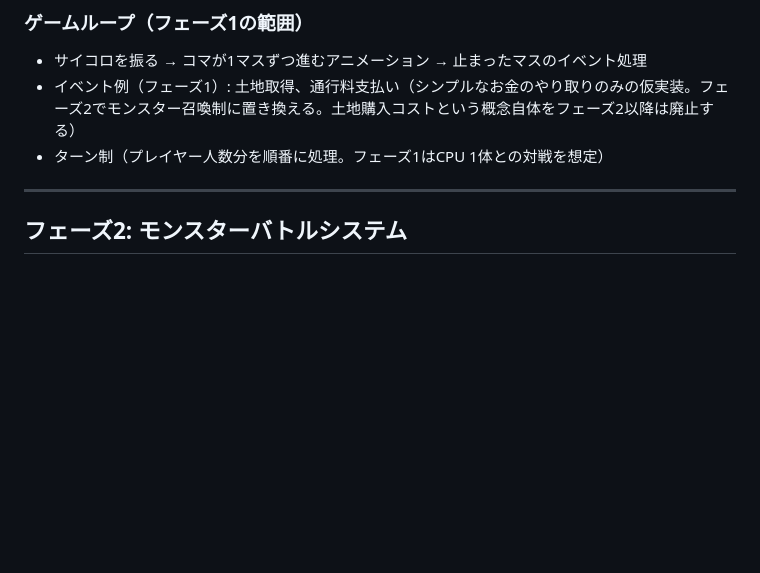
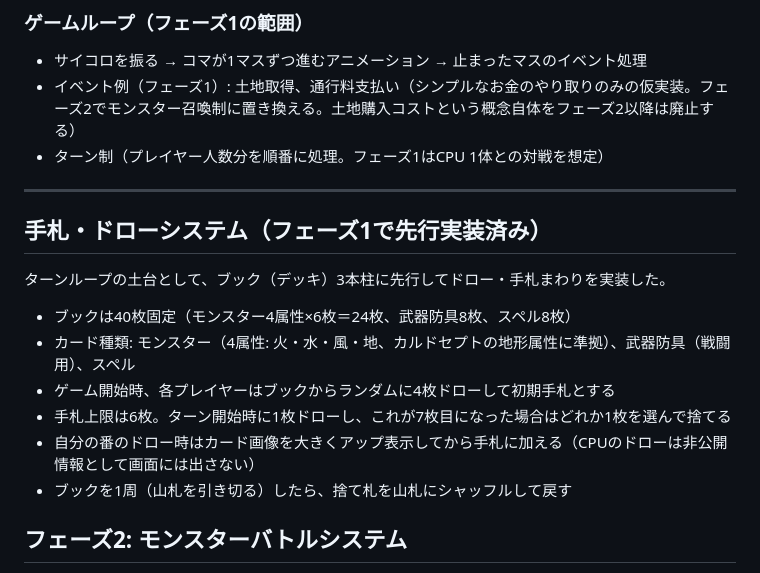
Before and after one commit to saint-chinu/chinu-quest2, a Markdown page: chinu-quest2-spec_1.md, the part around the change. Drawn GitHub-style; blank space fills up the shorter version.

Commit message:
Document the hand/draw system implemented ahead of phase 3
Co-Authored-By: Claude Sonnet 5 <noreply@anthropic.com>

```diff
--- a/chinu-quest2-spec_1.md
+++ b/chinu-quest2-spec_1.md
@@ -40,6 +40,16 @@
 - ターン制（プレイヤー人数分を順番に処理。フェーズ1はCPU 1体との対戦を想定）
 
 ---
+
+## 手札・ドローシステム（フェーズ1で先行実装済み）
+ターンループの土台として、ブック（デッキ）3本柱に先行してドロー・手札まわりを実装した。
+
+- ブックは40枚固定（モンスター4属性×6枚＝24枚、武器防具8枚、スペル8枚）
+- カード種類: モンスター（4属性: 火・水・風・地、カルドセプトの地形属性に準拠）、武器防具（戦闘用）、スペル
+- ゲーム開始時、各プレイヤーはブックからランダムに4枚ドローして初期手札とする
+- 手札上限は6枚。ターン開始時に1枚ドローし、これが7枚目になった場合はどれか1枚を選んで捨てる
+- 自分の番のドロー時はカード画像を大きくアップ表示してから手札に加える（CPUのドローは非公開情報として画面には出さない）
+- ブックを1周（山札を引き切る）したら、捨て札を山札にシャッフルして戻す
 
 ## フェーズ2: モンスターバトルシステム
 - マスに止まった際、モンスターとのバトルが発生する仕組みに拡張
```
